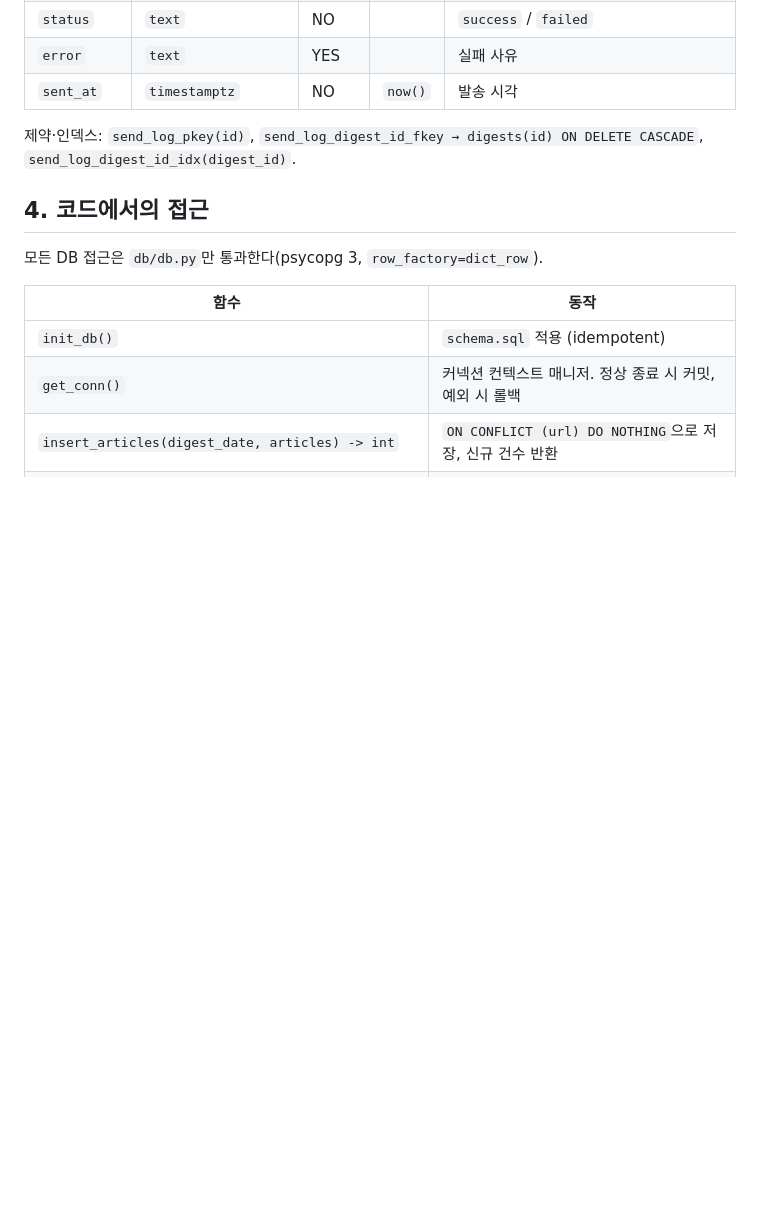
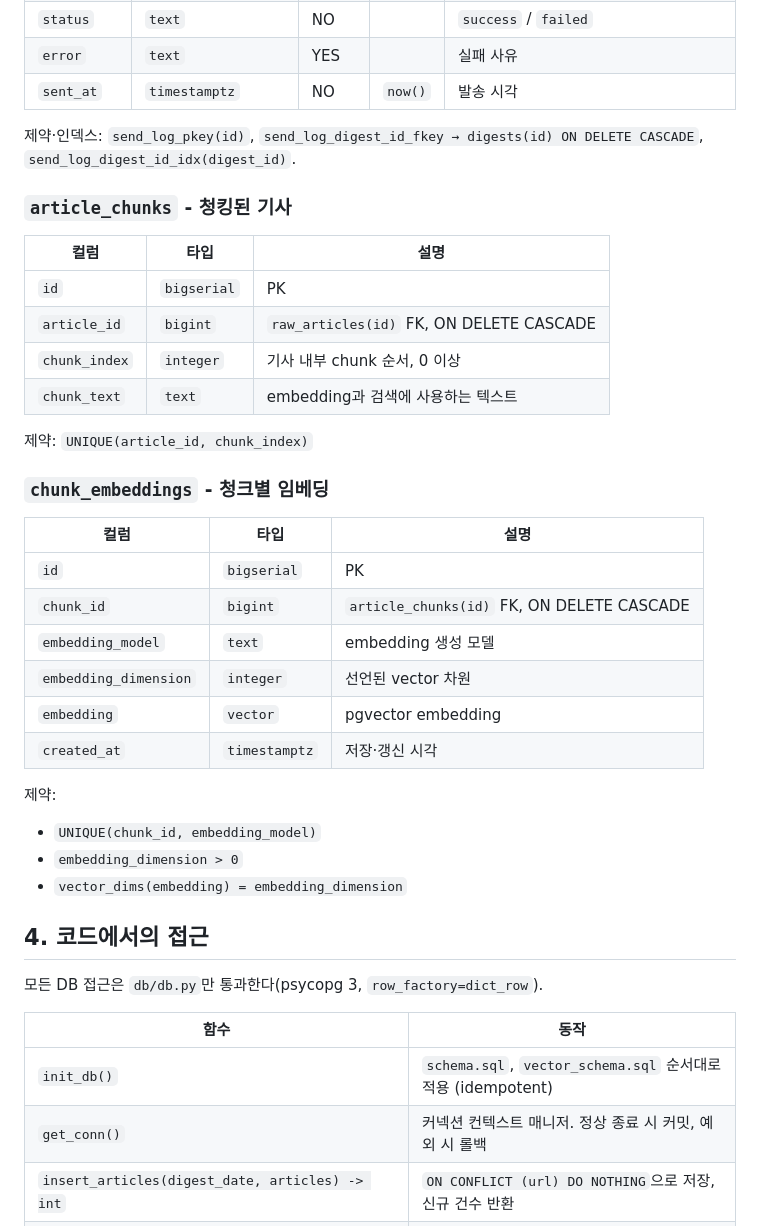
Before and after one commit to Yongseok1113/BrieFYI, a Markdown page: docs/database.md, the part around one of its changes. Drawn GitHub-style; blank space fills up the shorter version.

```diff
--- a/docs/database.md
+++ b/docs/database.md
@@ -122,13 +122,40 @@ raw_articles (수집 원문)        digests (요약·인사이트) 1 ──< sen
 제약·인덱스: `send_log_pkey(id)`, `send_log_digest_id_fkey → digests(id) ON DELETE CASCADE`,
 `send_log_digest_id_idx(digest_id)`.
 
+### `article_chunks` - 청킹된 기사
+| 컬럼 | 타입 | 설명 |
+| --- | --- | --- |
+| `id` | `bigserial` | PK |
+| `article_id` | `bigint` | `raw_articles(id)` FK, ON DELETE CASCADE |
+| `chunk_index` | `integer` | 기사 내부 chunk 순서, 0 이상 |
+| `chunk_text` | `text` | embedding과 검색에 사용하는 텍스트 |
+
+제약: `UNIQUE(article_id, chunk_index)`
+
+### `chunk_embeddings` - 청크별 임베딩
+
+| 컬럼 | 타입 | 설명 |
+| --- | --- | --- |
+| `id` | `bigserial` | PK |
+| `chunk_id` | `bigint` | `article_chunks(id)` FK, ON DELETE CASCADE |
+| `embedding_model` | `text` | embedding 생성 모델 |
+| `embedding_dimension` | `integer` | 선언된 vector 차원 |
+| `embedding` | `vector` | pgvector embedding |
+| `created_at` | `timestamptz` | 저장·갱신 시각 |
+
+제약:
+
+- `UNIQUE(chunk_id, embedding_model)`
+- `embedding_dimension > 0`
+- `vector_dims(embedding) = embedding_dimension`
+
 ## 4. 코드에서의 접근
 
 모든 DB 접근은 `db/db.py`만 통과한다(psycopg 3, `row_factory=dict_row`).
 
 | 함수 | 동작 |
 | --- | --- |
-| `init_db()` | `schema.sql` 적용 (idempotent) |
+| `init_db()` | `schema.sql`, `vector_schema.sql` 순서대로 적용 (idempotent) |
 | `get_conn()` | 커넥션 컨텍스트 매니저. 정상 종료 시 커밋, 예외 시 롤백 |
 | `insert_articles(digest_date, articles) -> int` | `ON CONFLICT (url) DO NOTHING`으로 저장, 신규 건수 반환 |
 | `save_digest(digest_date, keyword, summary, insight) -> int` | `RETURNING id`로 새 digest id 반환 |
```
Also changed, not shown: other parts of docs/database.md (+34 -3 lines).
